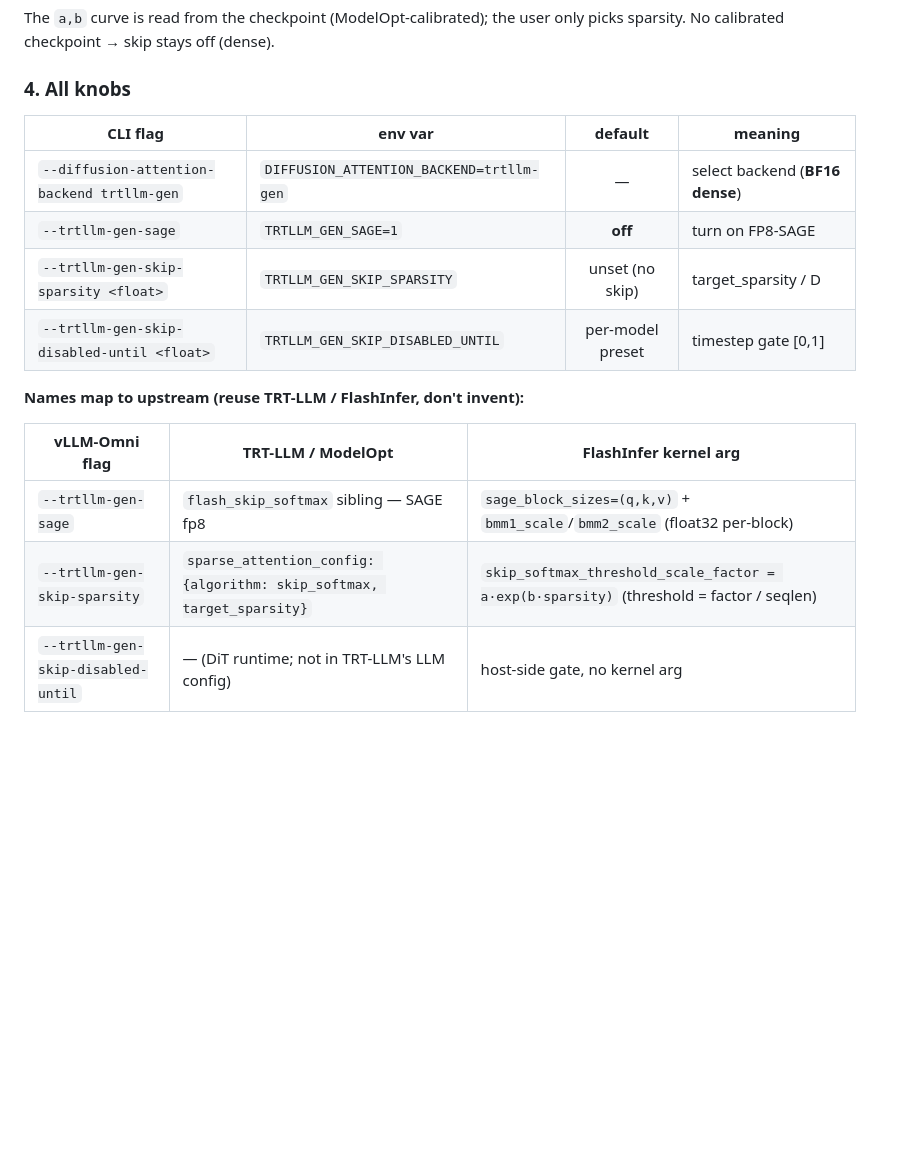
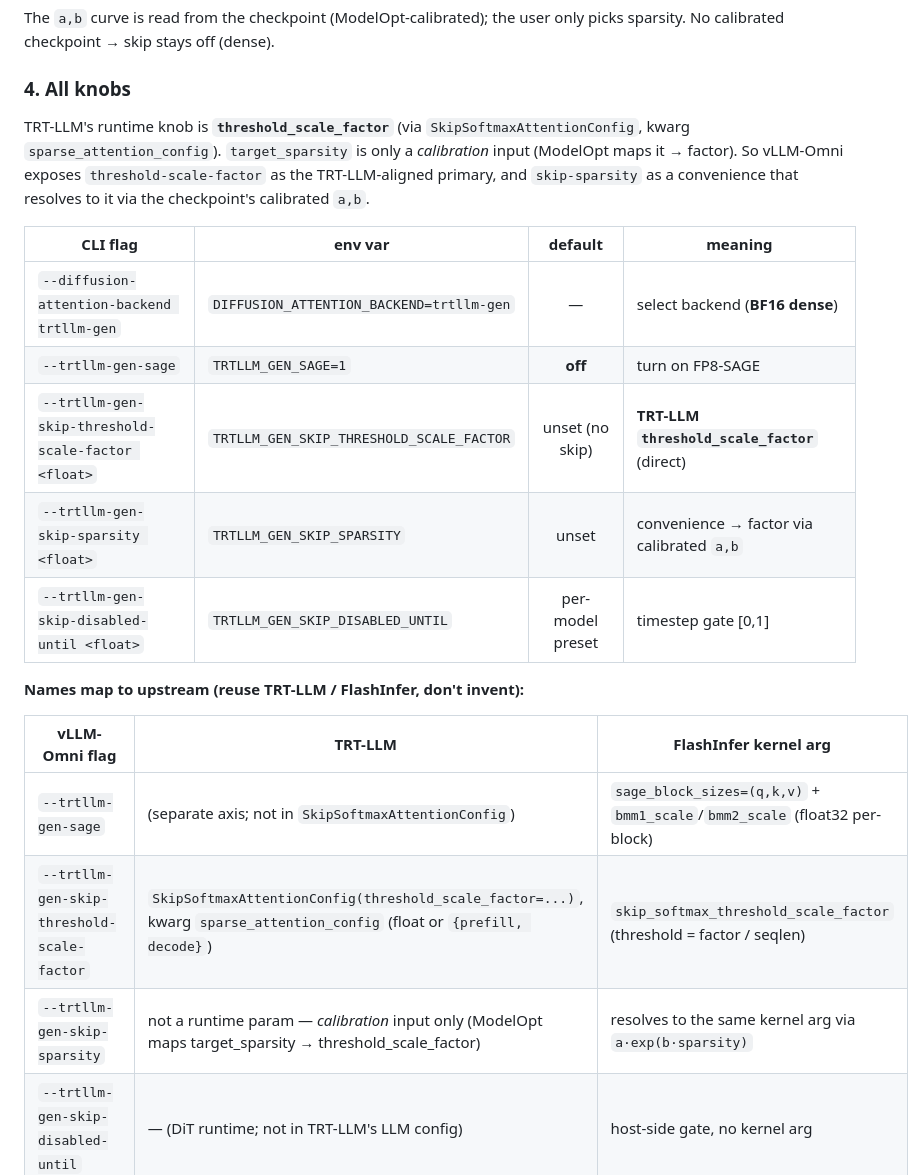
Before and after one commit to lishunyang12/vllm-omni-model-rankings, a Markdown page: scripts/skip_softmax_test_results.md, the part around the change. Rendered like a GitHub page; blank space fills up the shorter version.

Commit message:
Align skip API with TRT-LLM: threshold_scale_factor primary (SkipSoftmaxAttentionConfig / sparse_attention_config); sparsity is calibration convenience

```diff
--- a/scripts/skip_softmax_test_results.md
+++ b/scripts/skip_softmax_test_results.md
@@ -41,19 +41,23 @@ The `a,b` curve is read from the checkpoint (ModelOpt-calibrated); the user only
 
 ### 4. All knobs
 
+TRT-LLM's runtime knob is **`threshold_scale_factor`** (via `SkipSoftmaxAttentionConfig`, kwarg `sparse_attention_config`). `target_sparsity` is only a *calibration* input (ModelOpt maps it → factor). So vLLM-Omni exposes `threshold-scale-factor` as the TRT-LLM-aligned primary, and `skip-sparsity` as a convenience that resolves to it via the checkpoint's calibrated `a,b`.
+
 | CLI flag | env var | default | meaning |
 |----------|---------|:-------:|---------|
 | `--diffusion-attention-backend trtllm-gen` | `DIFFUSION_ATTENTION_BACKEND=trtllm-gen` | — | select backend (**BF16 dense**) |
 | `--trtllm-gen-sage` | `TRTLLM_GEN_SAGE=1` | **off** | turn on FP8-SAGE |
-| `--trtllm-gen-skip-sparsity <float>` | `TRTLLM_GEN_SKIP_SPARSITY` | unset (no skip) | target_sparsity / D |
+| `--trtllm-gen-skip-threshold-scale-factor <float>` | `TRTLLM_GEN_SKIP_THRESHOLD_SCALE_FACTOR` | unset (no skip) | **TRT-LLM `threshold_scale_factor`** (direct) |
+| `--trtllm-gen-skip-sparsity <float>` | `TRTLLM_GEN_SKIP_SPARSITY` | unset | convenience → factor via calibrated `a,b` |
 | `--trtllm-gen-skip-disabled-until <float>` | `TRTLLM_GEN_SKIP_DISABLED_UNTIL` | per-model preset | timestep gate [0,1] |
 
 **Names map to upstream (reuse TRT-LLM / FlashInfer, don't invent):**
 
-| vLLM-Omni flag | TRT-LLM / ModelOpt | FlashInfer kernel arg |
-|----------------|--------------------|-----------------------|
-| `--trtllm-gen-sage` | `flash_skip_softmax` sibling — SAGE fp8 | `sage_block_sizes=(q,k,v)` + `bmm1_scale`/`bmm2_scale` (float32 per-block) |
-| `--trtllm-gen-skip-sparsity` | `sparse_attention_config: {algorithm: skip_softmax, target_sparsity}` | `skip_softmax_threshold_scale_factor = a·exp(b·sparsity)` (threshold = factor / seqlen) |
+| vLLM-Omni flag | TRT-LLM | FlashInfer kernel arg |
+|----------------|---------|-----------------------|
+| `--trtllm-gen-sage` | (separate axis; not in `SkipSoftmaxAttentionConfig`) | `sage_block_sizes=(q,k,v)` + `bmm1_scale`/`bmm2_scale` (float32 per-block) |
+| `--trtllm-gen-skip-threshold-scale-factor` | `SkipSoftmaxAttentionConfig(threshold_scale_factor=...)`, kwarg `sparse_attention_config` (float or `{prefill, decode}`) | `skip_softmax_threshold_scale_factor` (threshold = factor / seqlen) |
+| `--trtllm-gen-skip-sparsity` | not a runtime param — *calibration* input only (ModelOpt maps target_sparsity → threshold_scale_factor) | resolves to the same kernel arg via `a·exp(b·sparsity)` |
 | `--trtllm-gen-skip-disabled-until` | — (DiT runtime; not in TRT-LLM's LLM config) | host-side gate, no kernel arg |
 
 ---
```
